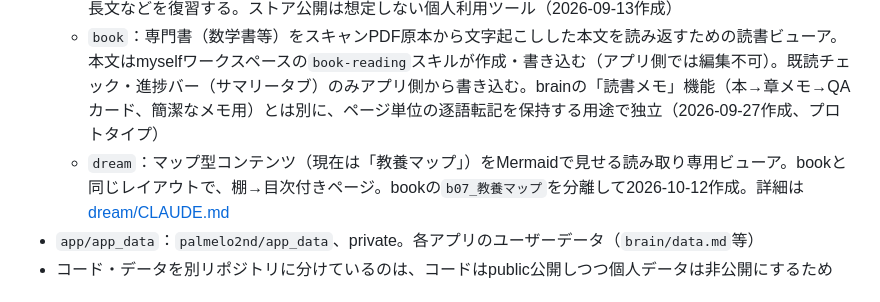
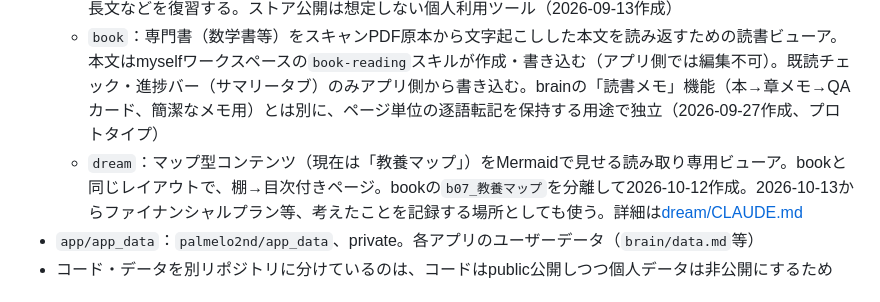
Before and after one commit to palmelo2nd/app, a Markdown page: CLAUDE.md, the part around the change. Drawn GitHub-style.

```diff
--- a/CLAUDE.md
+++ b/CLAUDE.md
@@ -16,7 +16,7 @@
   - `chat`：（詳細未整理）
   - `memory`：個人用の記憶カード（フラッシュカード）アプリ。ライトナー式の間隔反復で語彙・数学記号・長文などを復習する。ストア公開は想定しない個人利用ツール（2026-09-13作成）
   - `book`：専門書（数学書等）をスキャンPDF原本から文字起こしした本文を読み返すための読書ビューア。本文はmyselfワークスペースの`book-reading`スキルが作成・書き込む（アプリ側では編集不可）。既読チェック・進捗バー（サマリータブ）のみアプリ側から書き込む。brainの「読書メモ」機能（本→章メモ→QAカード、簡潔なメモ用）とは別に、ページ単位の逐語転記を保持する用途で独立（2026-09-27作成、プロトタイプ）
-  - `dream`：マップ型コンテンツ（現在は「教養マップ」）をMermaidで見せる読み取り専用ビューア。bookと同じレイアウトで、棚→目次付きページ。bookの`b07_教養マップ`を分離して2026-10-12作成。詳細は[dream/CLAUDE.md](dream/CLAUDE.md)
+  - `dream`：マップ型コンテンツ（現在は「教養マップ」）をMermaidで見せる読み取り専用ビューア。bookと同じレイアウトで、棚→目次付きページ。bookの`b07_教養マップ`を分離して2026-10-12作成。2026-10-13からファイナンシャルプラン等、考えたことを記録する場所としても使う。詳細は[dream/CLAUDE.md](dream/CLAUDE.md)
 - `app/app_data`：`palmelo2nd/app_data`、private。各アプリのユーザーデータ（`brain/data.md`等）
 - コード・データを別リポジトリに分けているのは、コードはpublic公開しつつ個人データは非公開にするため
 
```
Also changed, not shown: dream/CLAUDE.md (+3 -1 lines).
